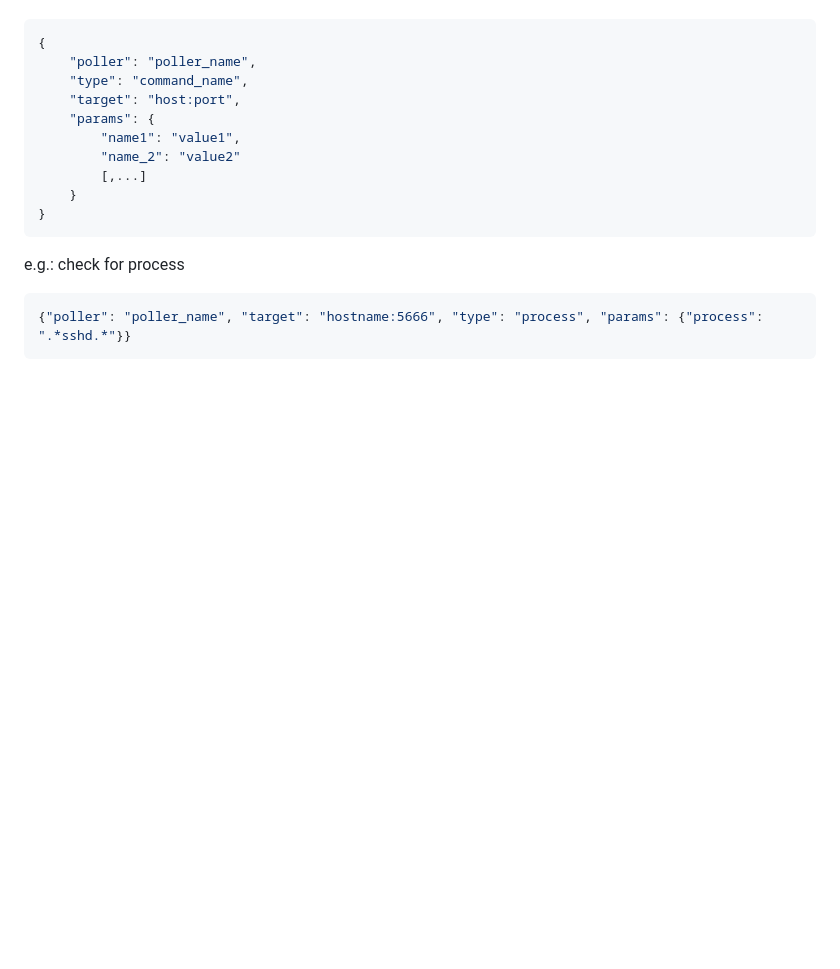
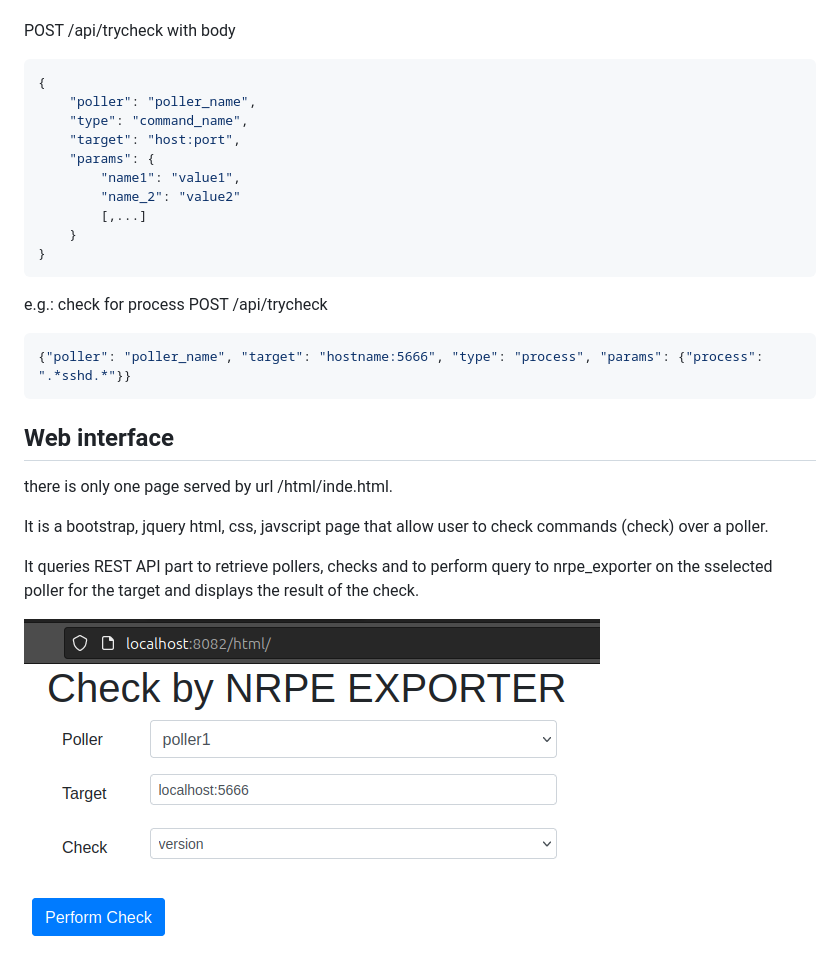
Before and after one commit to peekjef72/check_by_nrpe_exporter, a Markdown page: README.md, the part around the change printed below. Drawn GitHub-style; pictures changed too: doc/check_by_nrpe_exporter_ihm.png (added); blank space fills up the shorter version.

````diff
--- a/README.md
+++ b/README.md
@@ -77,5 +196,7 @@ command check are sent to "/check"
 format:
 
+POST /api/trycheck
+with body
 ```json
 {
     "poller": "poller_name",
@@ -90,7 +211,17 @@ format:
 ```
 
 e.g.: check for process
-
+POST /api/trycheck
 ```json
 {"poller": "poller_name", "target": "hostname:5666", "type": "process", "params": {"process": ".*sshd.*"}}
 ```
+
+## Web interface
+
+there is only one page served by url /html/inde.html.
+
+It is a bootstrap, jquery html, css, javscript page that allow user to check commands (check) over a poller.
+
+It queries REST API part to retrieve pollers, checks and to perform query to nrpe_exporter on the sselected poller for the target and displays the result of the check.
+
+![GUI](./doc/check_by_nrpe_exporter_ihm.png)
````
Also changed, not shown: other parts of README.md (+129 -10 lines), 8 other files.
